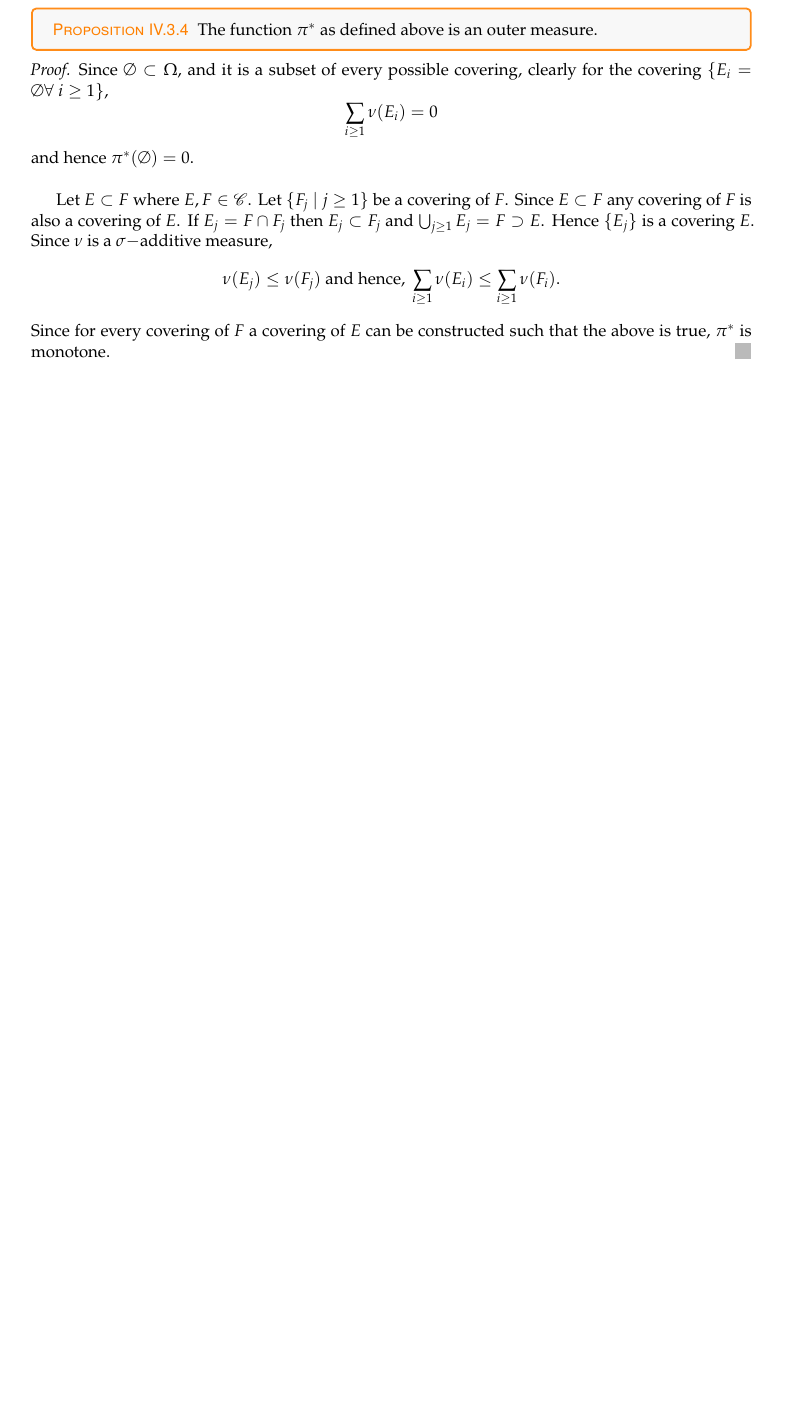
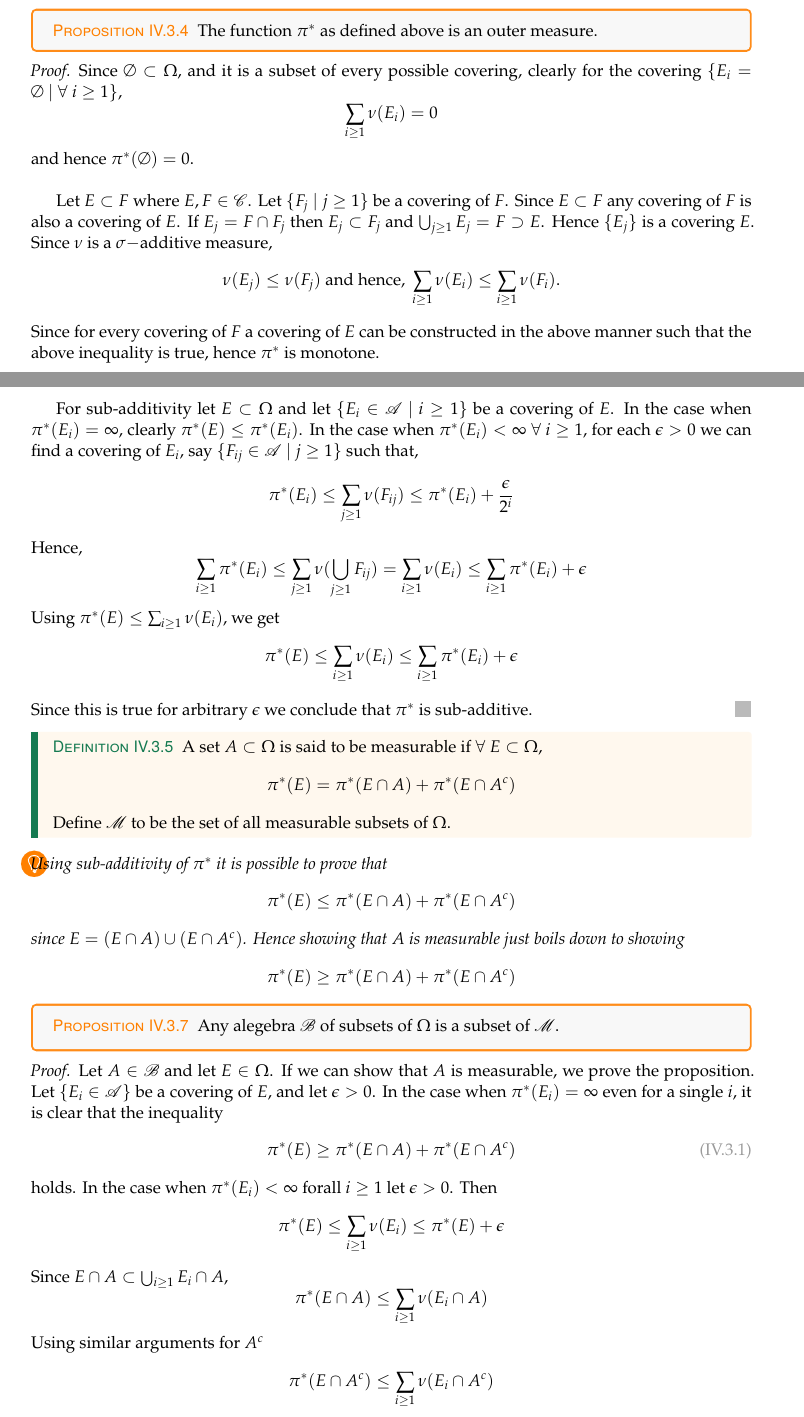
Before and after one commit to ManuSomvanshi/MathNotes, a LaTeX document (math_notes.tex, which reads measure_theory/caratheodory_thm.tex): part of page 21 of 21 before the commit and two parts of pages 21 and 22 of 23 after it, the two joined at a grey line, cut so that both start at the same text, the shorter picture padded with empty space. Compiled offline with LaTeX, dvips and Ghostscript.

Commit message:
cont. catheodory thm

```diff
--- a/measure_theory/caratheodory_thm.tex
+++ b/measure_theory/caratheodory_thm.tex
@@ -28,11 +28,46 @@
    The function $\pi^*$ as defined above is an outer measure.
  \end{proposition}
  \begin{proof}
-   Since $\emptyset \subset \Omega$, and it is a subset of every possible covering, clearly for the covering $\{E_i = \emptyset \forall\ i\geq 1\}$,
+   Since $\emptyset \subset \Omega$, and it is a subset of every possible covering, clearly for the covering $\{E_i = \emptyset\ |\ \forall\ i\geq 1\}$,
    \[\sum_{i\geq 1} \nu(E_i) = 0\]
    and hence $\pi^*(\emptyset) = 0$.\\
 
    Let $E\subset F$ where $E,F \in \mathscr{C}$. Let $\{F_j\ |\ j\geq 1\}$ be a covering of $F$. Since $E\subset F$ any covering of $F$ is also a covering of $E$. If $E_j = F\cap F_j$ then $E_j \subset F_j$ and $\bigcup_{j\geq 1}E_j = F \supset E$. Hence $\{E_j\}$ is a covering $E$. Since $\nu$ is a $\sigma-$additive measure,
    \[\nu(E_j) \leq \nu(F_j)\ \text{and hence,}\ \sum_{i\geq 1}\nu(E_i) \leq \sum_{i\geq 1}\nu(F_i).\]
-   Since for every covering of $F$ a covering of $E$ can be constructed such that the above is true, $\pi^*$ is monotone.
+   Since for every covering of $F$ a covering of $E$ can be constructed in the above manner such that the above inequality is true, hence $\pi^*$ is monotone. \\
+
+   For sub-additivity let $E \subset \Omega$ and let $\{E_i \in \mathscr{A}\ |\ i\geq 1\}$ be a covering of $E$. In the case when $\pi^*(E_i) = \infty$, clearly $\pi^*(E) \leq \pi^*(E_i)$. In the case when $\pi^*(E_i) < \infty\ \forall\ i\geq 1$, for each $\epsilon>0$ we can find a covering of $E_i$, say $\{F_{ij}\in \mathscr{A}\ |\ j\geq 1\}$ such that,
+   \[\pi^*(E_i) \leq \sum_{j\geq 1} \nu(F_{ij}) \leq \pi^*(E_i) + \f{\epsilon}{2^i}\]
+   Hence,
+   \[\sum_{i\geq 1}\pi^*(E_i) \leq \sum_{j\geq 1} \nu(\bigcup_{j\geq 1}F_{ij}) = \sum_{i\geq 1}\nu(E_i)\leq \sum_{i\geq 1}\pi^*(E_i) + \epsilon\]
+   Using $\pi^*(E) \leq \sum_{i\geq 1}\nu(E_i)$, we get
+   \[\pi^*(E) \leq \sum_{i\geq 1}\nu(E_i) \leq \sum_{i\geq 1}\pi^*(E_i) + \epsilon\]
+   Since this is true for arbitrary $\epsilon$ we conclude that $\pi^*$ is sub-additive.
  \end{proof}
+ \begin{definition}
+   A set $A\subset\Omega$ is said to be measurable if $\forall\ E\subset \Omega$,
+   \[\pi^*(E) = \pi^*(E\cap A) + \pi^*(E\cap A^c)\]
+   Define $ \mathscr{M} $ to be the set of all measurable subsets of $ \Omega$.
+ \end{definition}
+ \begin{remark}
+   Using sub-additivity of $\pi^*$ it is possible to prove that
+   \[\pi^*(E) \leq \pi^*(E\cap A) + \pi^*(E\cap A^c)\]
+   since $E = (E\cap A)\cup (E\cap A^c)$. Hence showing that $A$ is measurable just boils down to showing
+   \[\pi^*(E) \geq \pi^*(E\cap A) + \pi^*(E\cap A^c)\]
+ \end{remark}
+ \begin{proposition}
+   Any alegebra $ \mathscr{B}$ of subsets of $\Omega$ is a subset of $ \mathscr{M}$.
+ \end{proposition}
+ \begin{proof}
+   Let $A\in \mathscr{B}$ and let $E\in\Omega$. If we can show that $A$ is measurable, we prove the proposition. Let $\{E_i \in \mathscr{A}\}$ be a covering of $E$, and let $\e>0$. In the case when $\pi^*(E_i) = \infty$ even for a single $i$, it is clear that the inequality
+   \begin{align}
+     \pi^*(E) \geq \pi^*(E\cap A) + \pi^*(E\cap A^c)
+   \end{align}
+   holds. In the case when $\pi^*(E_i) < \infty$ forall $i\geq 1$ let $\e>0$. Then
+   \[\pi^*(E) \leq \sum_{i\geq 1}\nu(E_i) \leq \pi^*(E) + \e \]
+   Since $E\cap A \subset \bigcup_{i\geq 1} E_i\cap A$,
+   \[\pi^*(E\cap A) \leq \sum_{i \geq 1} \nu(E_i \cap A)\]
+   Using similar arguments for $A^c$
+   \[\pi^*(E\cap A^c) \leq \sum_{i \geq 1} \nu(E_i \cap A^c)\]
+   Adding these two inequalities
+   \[\pi^*(E\cap A^c) + \pi^*(E\cap A) \leq \sum_{i \geq 1} \nu(E_i)\]
```
Also changed, not shown: math_notes.pdf, measure_theory/caratheodory_thm.tex (13 more changed lines), 4 other files.
